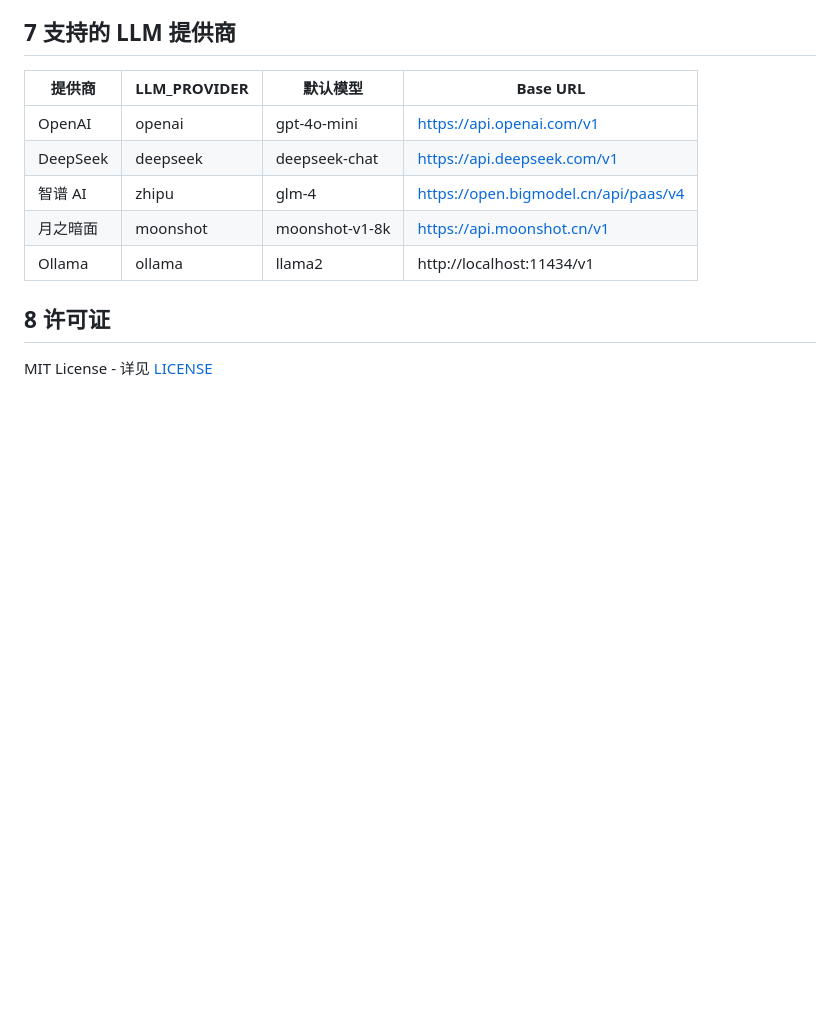
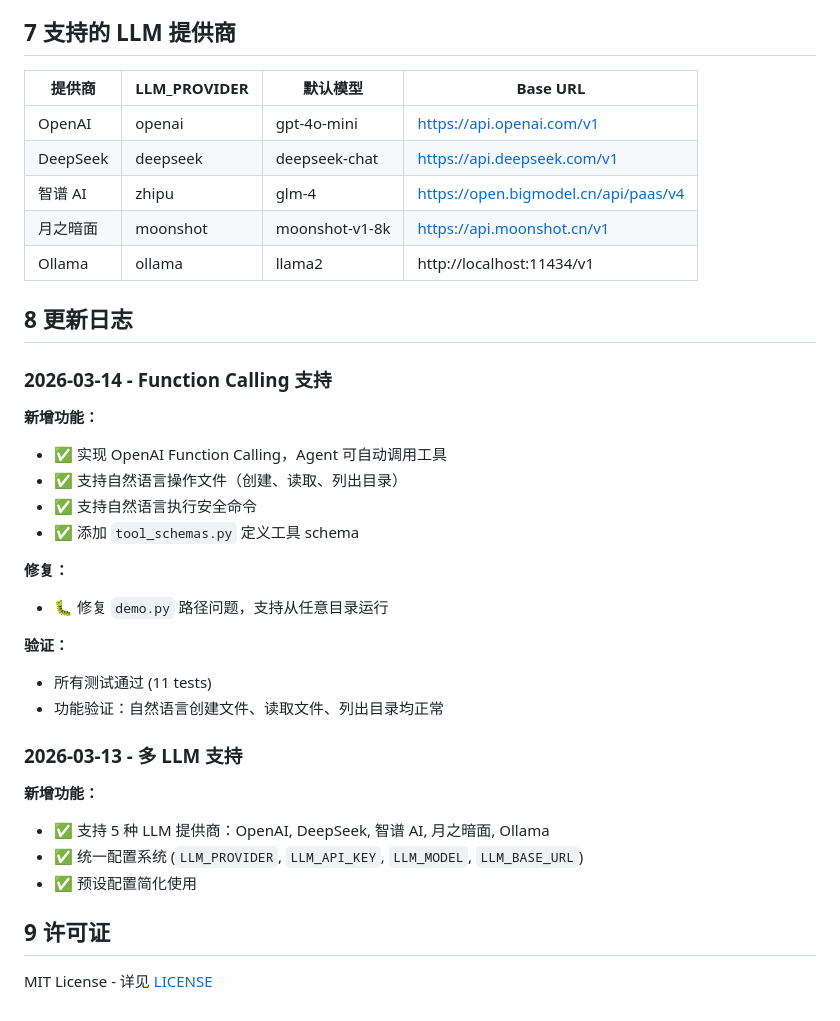
Before and after one commit to uplusplus/joyclaw, a Markdown page: README.md, the part around the change. Drawn GitHub-style; blank space fills up the shorter version.

Commit message:
docs: 添加更新日志记录 Function Calling 和多 LLM 支持

```diff
--- a/README.md
+++ b/README.md
@@ -128,6 +128,30 @@ LLM_MODEL=llama2
 | 月之暗面 | moonshot | moonshot-v1-8k | https://api.moonshot.cn/v1 |
 | Ollama | ollama | llama2 | http://localhost:11434/v1 |
 
-## 8 许可证
+## 8 更新日志
+
+### 2026-03-14 - Function Calling 支持
+
+**新增功能：**
+- ✅ 实现 OpenAI Function Calling，Agent 可自动调用工具
+- ✅ 支持自然语言操作文件（创建、读取、列出目录）
+- ✅ 支持自然语言执行安全命令
+- ✅ 添加 `tool_schemas.py` 定义工具 schema
+
+**修复：**
+- 🐛 修复 `demo.py` 路径问题，支持从任意目录运行
+
+**验证：**
+- 所有测试通过 (11 tests)
+- 功能验证：自然语言创建文件、读取文件、列出目录均正常
+
+### 2026-03-13 - 多 LLM 支持
+
+**新增功能：**
+- ✅ 支持 5 种 LLM 提供商：OpenAI, DeepSeek, 智谱 AI, 月之暗面, Ollama
+- ✅ 统一配置系统 (`LLM_PROVIDER`, `LLM_API_KEY`, `LLM_MODEL`, `LLM_BASE_URL`)
+- ✅ 预设配置简化使用
+
+## 9 许可证
 
 MIT License - 详见 [LICENSE](LICENSE)
```
